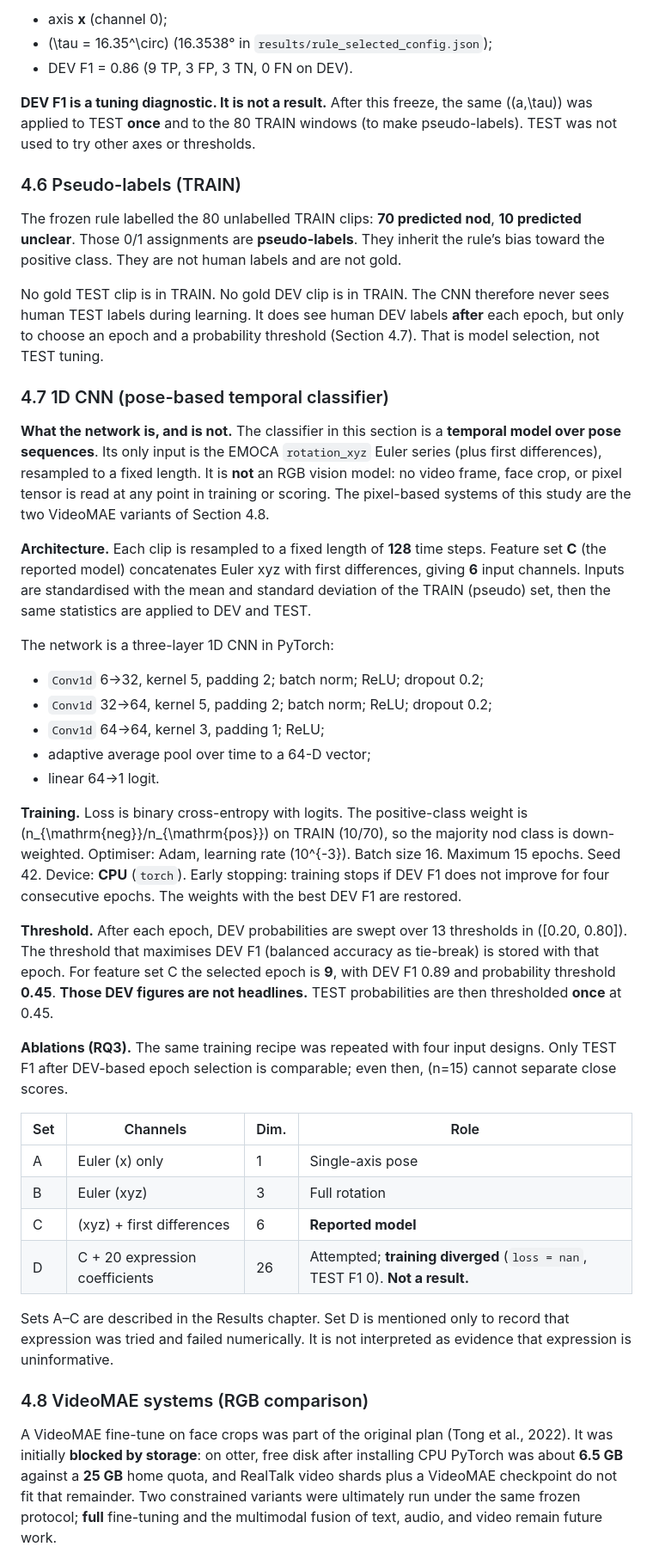
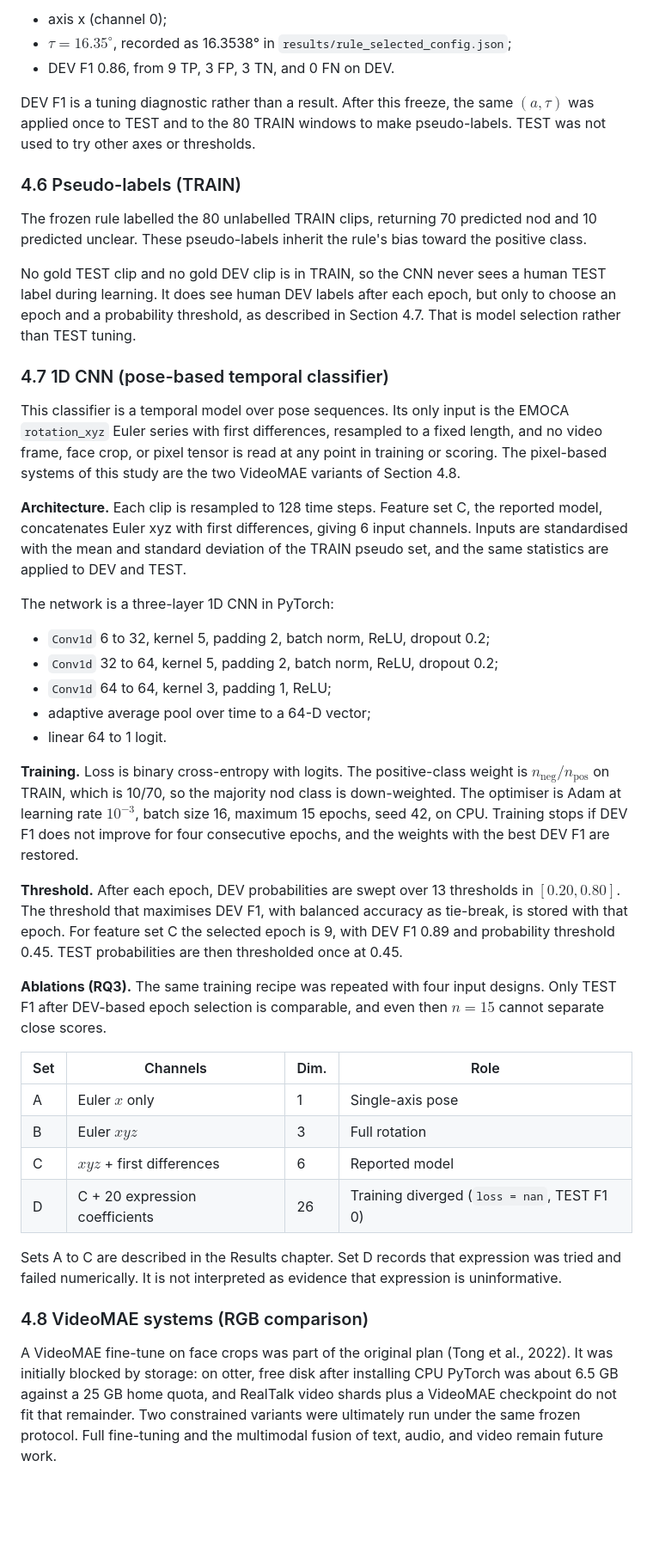
Before and after one commit to thelivingdead/multimodalbackchannelprediction, a Markdown page: dissertation-behaviour-recognition/reports/methods_chapter_draft.md, the part around one of its changes. Shown at 86% size. Drawn GitHub-style; blank space fills up the shorter version.

Commit message:
Refine methods chapter for clarity and detail

```diff
--- a/dissertation-behaviour-recognition/reports/methods_chapter_draft.md
+++ b/dissertation-behaviour-recognition/reports/methods_chapter_draft.md
@@ -91,46 +84,46 @@ Axis \(a\) and threshold \(\tau\) were selected **on DEV only**. For each axis,
 
-- axis **x** (channel 0);
-- \(\tau = 16.35^\circ\) (16.3538° in `results/rule_selected_config.json`);
-- DEV F1 = 0.86 (9 TP, 3 FP, 3 TN, 0 FN on DEV).
+- axis x (channel 0);
+- $\tau = 16.35^\circ$, recorded as 16.3538° in `results/rule_selected_config.json`;
+- DEV F1 0.86, from 9 TP, 3 FP, 3 TN, and 0 FN on DEV.
 
-**DEV F1 is a tuning diagnostic. It is not a result.** After this freeze, the same \((a,\tau)\) was applied to TEST **once** and to the 80 TRAIN windows (to make pseudo-labels). TEST was not used to try other axes or thresholds.
+DEV F1 is a tuning diagnostic rather than a result. After this freeze, the same $(a, \tau)$ was applied once to TEST and to the 80 TRAIN windows to make pseudo-labels. TEST was not used to try other axes or thresholds.
 
 ### 4.6 Pseudo-labels (TRAIN)
 
-The frozen rule labelled the 80 unlabelled TRAIN clips: **70 predicted nod**, **10 predicted unclear**. Those 0/1 assignments are **pseudo-labels**. They inherit the rule’s bias toward the positive class. They are not human labels and are not gold.
+The frozen rule labelled the 80 unlabelled TRAIN clips, returning 70 predicted nod and 10 predicted unclear. These pseudo-labels inherit the rule's bias toward the positive class.
 
-No gold TEST clip is in TRAIN. No gold DEV clip is in TRAIN. The CNN therefore never sees human TEST labels during learning. It does see human DEV labels **after** each epoch, but only to choose an epoch and a probability threshold (Section 4.7). That is model selection, not TEST tuning.
+No gold TEST clip and no gold DEV clip is in TRAIN, so the CNN never sees a human TEST label during learning. It does see human DEV labels after each epoch, but only to choose an epoch and a probability threshold, as described in Section 4.7. That is model selection rather than TEST tuning.
 
 ### 4.7 1D CNN (pose-based temporal classifier)
 
-**What the network is, and is not.** The classifier in this section is a **temporal model over pose sequences**. Its only input is the EMOCA `rotation_xyz` Euler series (plus first differences), resampled to a fixed length. It is **not** an RGB vision model: no video frame, face crop, or pixel tensor is read at any point in training or scoring. The pixel-based systems of this study are the two VideoMAE variants of Section 4.8.
+This classifier is a temporal model over pose sequences. Its only input is the EMOCA `rotation_xyz` Euler series with first differences, resampled to a fixed length, and no video frame, face crop, or pixel tensor is read at any point in training or scoring. The pixel-based systems of this study are the two VideoMAE variants of Section 4.8.
 
-**Architecture.** Each clip is resampled to a fixed length of **128** time steps. Feature set **C** (the reported model) concatenates Euler xyz with first differences, giving **6** input channels. Inputs are standardised with the mean and standard deviation of the TRAIN (pseudo) set, then the same statistics are applied to DEV and TEST.
+**Architecture.** Each clip is resampled to 128 time steps. Feature set C, the reported model, concatenates Euler xyz with first differences, giving 6 input channels. Inputs are standardised with the mean and standard deviation of the TRAIN pseudo set, and the same statistics are applied to DEV and TEST.
 
 The network is a three-layer 1D CNN in PyTorch:
 
-- `Conv1d` 6→32, kernel 5, padding 2; batch norm; ReLU; dropout 0.2;
-- `Conv1d` 32→64, kernel 5, padding 2; batch norm; ReLU; dropout 0.2;
-- `Conv1d` 64→64, kernel 3, padding 1; ReLU;
+- `Conv1d` 6 to 32, kernel 5, padding 2, batch norm, ReLU, dropout 0.2;
+- `Conv1d` 32 to 64, kernel 5, padding 2, batch norm, ReLU, dropout 0.2;
+- `Conv1d` 64 to 64, kernel 3, padding 1, ReLU;
 - adaptive average pool over time to a 64-D vector;
-- linear 64→1 logit.
+- linear 64 to 1 logit.
 
-**Training.** Loss is binary cross-entropy with logits. The positive-class weight is \(n_{\mathrm{neg}}/n_{\mathrm{pos}}\) on TRAIN (10/70), so the majority nod class is down-weighted. Optimiser: Adam, learning rate \(10^{-3}\). Batch size 16. Maximum 15 epochs. Seed 42. Device: **CPU** (`torch`). Early stopping: training stops if DEV F1 does not improve for four consecutive epochs. The weights with the best DEV F1 are restored.
+**Training.** Loss is binary cross-entropy with logits. The positive-class weight is $n_{\mathrm{neg}}/n_{\mathrm{pos}}$ on TRAIN, which is 10/70, so the majority nod class is down-weighted. The optimiser is Adam at learning rate $10^{-3}$, batch size 16, maximum 15 epochs, seed 42, on CPU. Training stops if DEV F1 does not improve for four consecutive epochs, and the weights with the best DEV F1 are restored.
 
-**Threshold.** After each epoch, DEV probabilities are swept over 13 thresholds in \([0.20, 0.80]\). The threshold that maximises DEV F1 (balanced accuracy as tie-break) is stored with that epoch. For feature set C the selected epoch is **9**, with DEV F1 0.89 and probability threshold **0.45**. **Those DEV figures are not headlines.** TEST probabilities are then thresholded **once** at 0.45.
+**Threshold.** After each epoch, DEV probabilities are swept over 13 thresholds in $[0.20, 0.80]$. The threshold that maximises DEV F1, with balanced accuracy as tie-break, is stored with that epoch. For feature set C the selected epoch is 9, with DEV F1 0.89 and probability threshold 0.45. TEST probabilities are then thresholded once at 0.45.
 
-**Ablations (RQ3).** The same training recipe was repeated with four input designs. Only TEST F1 after DEV-based epoch selection is comparable; even then, \(n=15\) cannot separate close scores.
+**Ablations (RQ3).** The same training recipe was repeated with four input designs. Only TEST F1 after DEV-based epoch selection is comparable, and even then $n=15$ cannot separate close scores.
 
 | Set | Channels | Dim. | Role |
 | --- | --- | --- | --- |
-| A | Euler \(x\) only | 1 | Single-axis pose |
-| B | Euler \(xyz\) | 3 | Full rotation |
-| C | \(xyz\) + first differences | 6 | **Reported model** |
-| D | C + 20 expression coefficients | 26 | Attempted; **training diverged** (`loss = nan`, TEST F1 0). **Not a result.** |
+| A | Euler $x$ only | 1 | Single-axis pose |
+| B | Euler $xyz$ | 3 | Full rotation |
+| C | $xyz$ + first differences | 6 | Reported model |
+| D | C + 20 expression coefficients | 26 | Training diverged (`loss = nan`, TEST F1 0) |
 
-Sets A–C are described in the Results chapter. Set D is mentioned only to record that expression was tried and failed numerically. It is not interpreted as evidence that expression is uninformative.
+Sets A to C are described in the Results chapter. Set D records that expression was tried and failed numerically. It is not interpreted as evidence that expression is uninformative.
 
 ### 4.8 VideoMAE systems (RGB comparison)
 
-A VideoMAE fine-tune on face crops was part of the original plan (Tong et al., 2022). It was initially **blocked by storage**: on otter, free disk after installing CPU PyTorch was about **6.5 GB** against a **25 GB** home quota, and RealTalk video shards plus a VideoMAE checkpoint do not fit that remainder. Two constrained variants were ultimately run under the same frozen protocol; **full** fine-tuning and the multimodal fusion of text, audio, and video remain future work.
+A VideoMAE fine-tune on face crops was part of the original plan (Tong et al., 2022). It was initially blocked by storage: on otter, free disk after installing CPU PyTorch was about 6.5 GB against a 25 GB home quota, and RealTalk video shards plus a VideoMAE checkpoint do not fit that remainder. Two constrained variants were ultimately run under the same frozen protocol. Full fine-tuning and the multimodal fusion of text, audio, and video remain future work.
 
```
Also changed, not shown: other parts of dissertation-behaviour-recognition/reports/methods_chapter_draft.md (+42 -53 lines).
